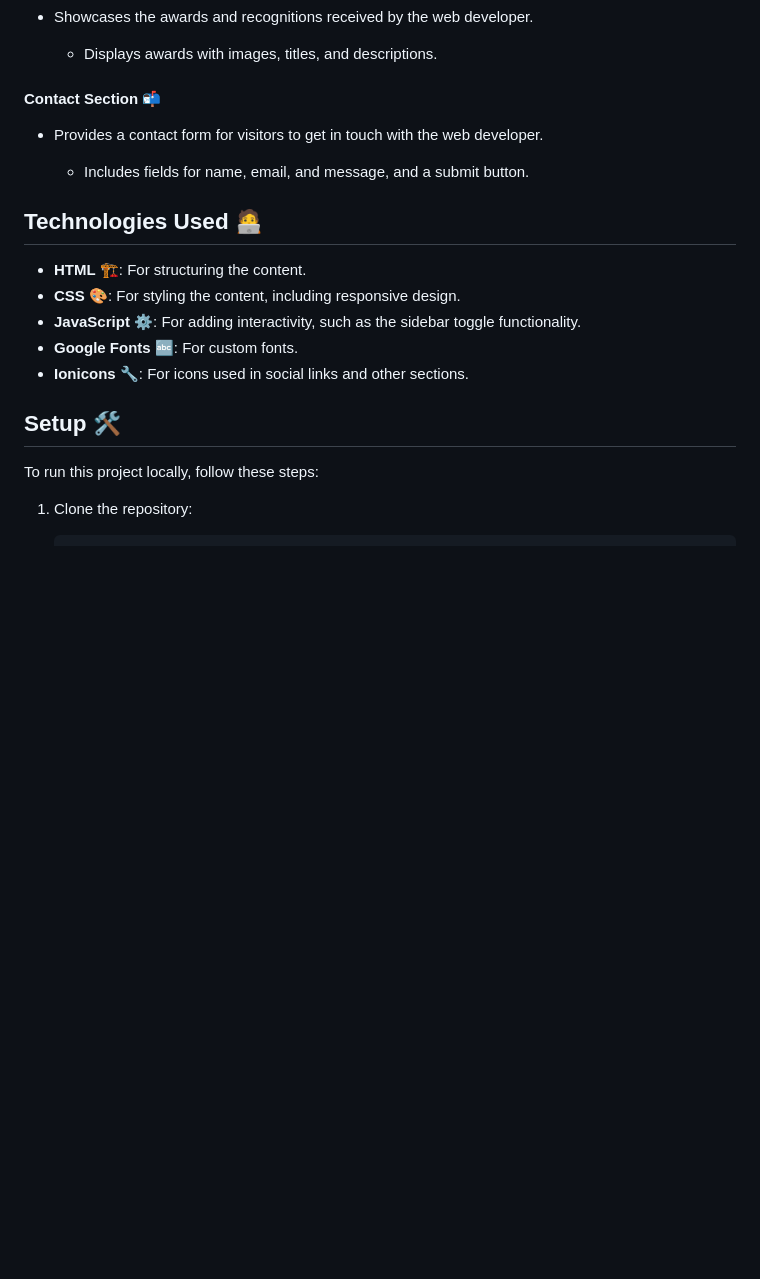
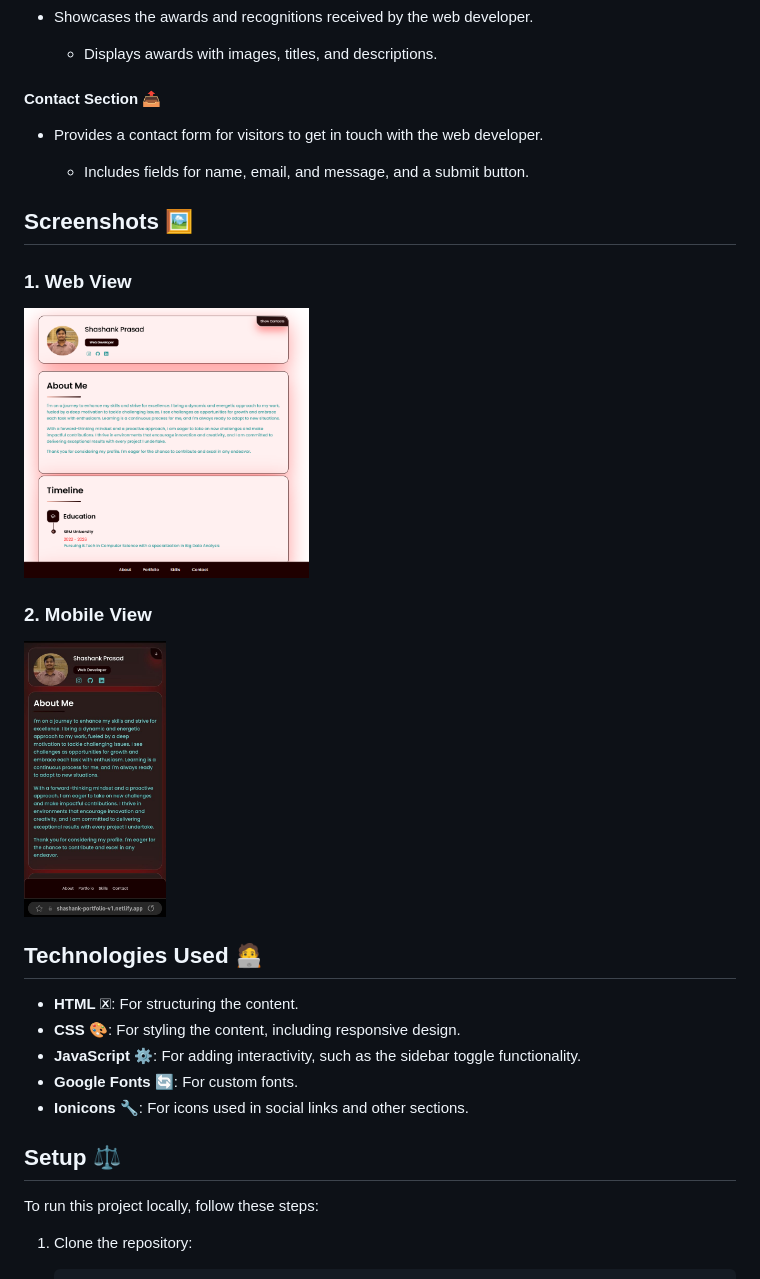
Before and after one commit to shashank-pd/Portfolio-website-v1, a Markdown page: README.md, the part around the change printed below. GitHub-like rendering; blank space fills up the shorter version.

Commit message:
added screenshot

```diff
--- a/README.md
+++ b/README.md
@@ -54,20 +55,28 @@ Welcome to Shashank's Portfolio! This project showcases my skills, projects, and
 
   - Displays awards with images, titles, and descriptions.
 
-#### Contact Section 📬
+#### Contact Section 📤
 - Provides a contact form for visitors to get in touch with the web developer.
 
   - Includes fields for name, email, and message, and a submit button.
 
+## Screenshots 🖼️
+
+### 1. Web View
+<img src="./web_View.png" alt="Web View" width="40%">
+
+### 2. Mobile View
+<img src="./mobile_view.jpg" alt="Mobile View" width="20%">
+
 ## Technologies Used 🧑‍💻
 
-- **HTML** 🏗️: For structuring the content.
+- **HTML** 🗷️: For structuring the content.
 - **CSS** 🎨: For styling the content, including responsive design.
 - **JavaScript** ⚙️: For adding interactivity, such as the sidebar toggle functionality.
-- **Google Fonts** 🔤: For custom fonts.
+- **Google Fonts** 🔄: For custom fonts.
 - **Ionicons** 🔧: For icons used in social links and other sections.
 
-## Setup 🛠️
+## Setup ⚖️
 
 To run this project locally, follow these steps:
 
```
Also changed, not shown: other parts of README.md (+4 -3 lines).
